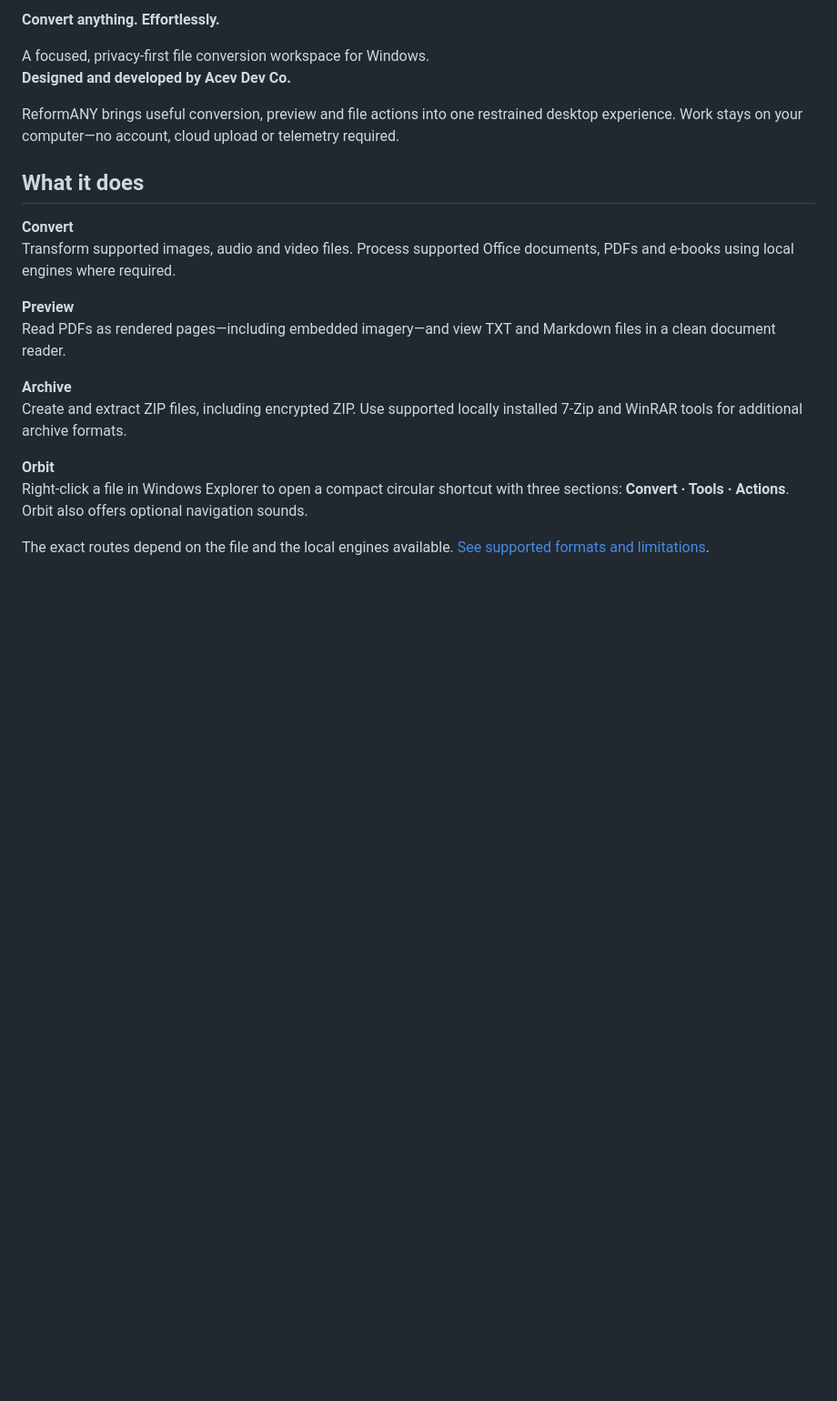
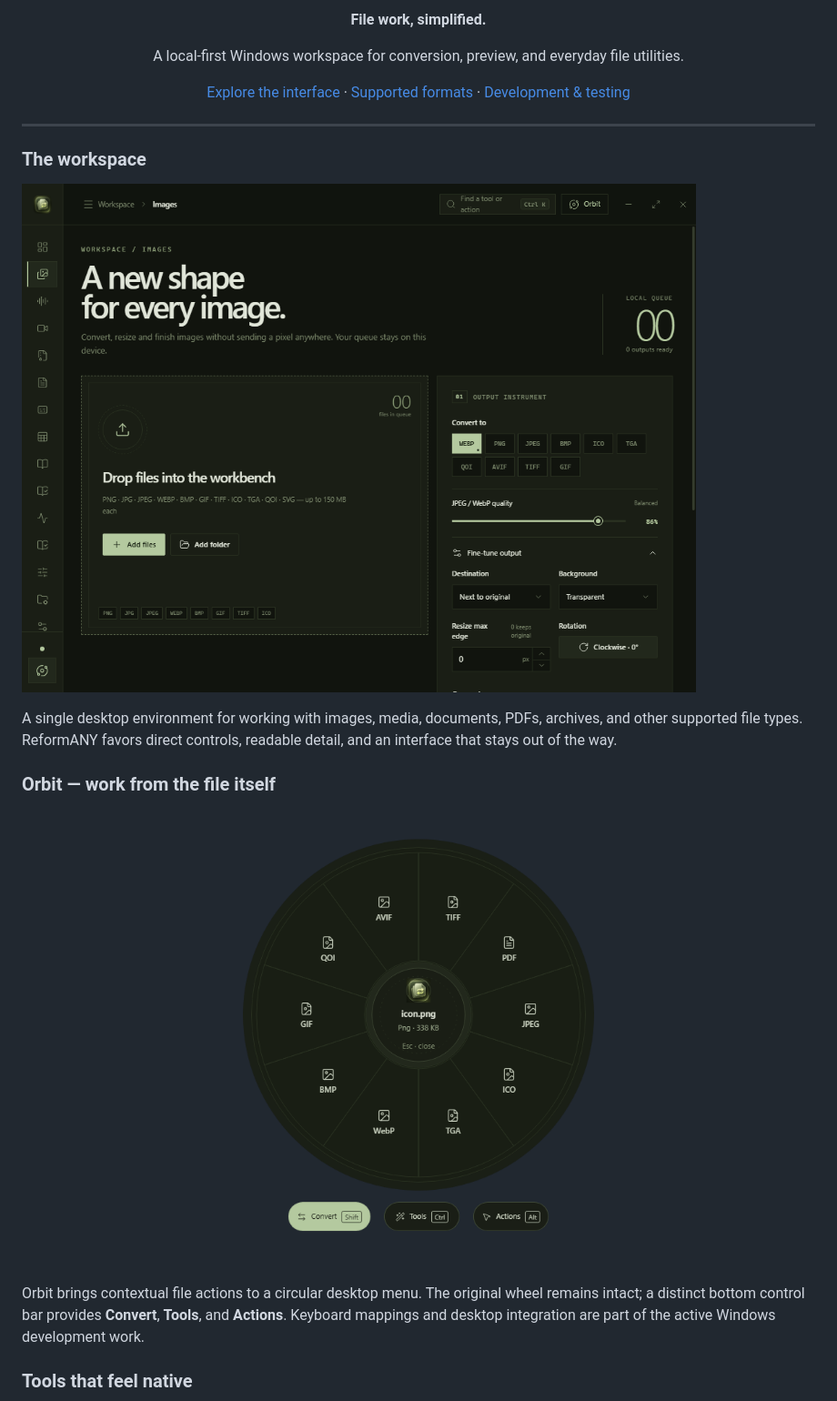
Before and after one commit to p4yy/ReformANY, a Markdown page: README.md, the part around one of its changes. Shown at 91% size. Drawn GitHub-style; pictures changed too: docs/screenshots/reformany-main-workspace.png (added), docs/screenshots/reformany-orbit.png (added); blank space fills up the shorter version.

Commit message:
docs(design): refresh product presentation with real Windows UI and standalone Orbit screenshots

```diff
--- a/README.md
+++ b/README.md
@@ -4,24 +6,29 @@
 
-**Convert anything. Effortlessly.**
+<p align="center"><strong>File work, simplified.</strong></p>
+<p align="center">
+  A local-first Windows workspace for conversion, preview, and everyday file utilities.
+</p>
+<p align="center">
+  <a href="docs/PRODUCT_GALLERY.md">Explore the interface</a> ·
+  <a href="docs/FORMAT_SUPPORT.md">Supported formats</a> ·
+  <a href="docs/DEVELOPMENT.md">Development &amp; testing</a>
+</p>
 
-A focused, privacy-first file conversion workspace for Windows.
-**Designed and developed by Acev Dev Co.**
+---
 
-ReformANY brings useful conversion, preview and file actions into one restrained desktop experience. Work stays on your computer—no account, cloud upload or telemetry required.
+### The workspace
 
-## What it does
+![ReformANY — image conversion workspace](docs/screenshots/reformany-main-workspace.png)
 
-**Convert**
-Transform supported images, audio and video files. Process supported Office documents, PDFs and e-books using local engines where required.
+A single desktop environment for working with images, media, documents, PDFs, archives, and other supported file types. ReformANY favors direct controls, readable detail, and an interface that stays out of the way.
 
-**Preview**
-Read PDFs as rendered pages—including embedded imagery—and view TXT and Markdown files in a clean document reader.
+### Orbit — work from the file itself
 
-**Archive**
-Create and extract ZIP files, including encrypted ZIP. Use supported locally installed 7-Zip and WinRAR tools for additional archive formats.
+<p align="center">
+  <img src="docs/screenshots/reformany-orbit.png" alt="ReformANY Orbit circular file menu with Convert, Tools and Actions controls" width="460">
+</p>
 
-**Orbit**
-Right-click a file in Windows Explorer to open a compact circular shortcut with three sections: **Convert · Tools · Actions**. Orbit also offers optional navigation sounds.
+Orbit brings contextual file actions to a circular desktop menu. The original wheel remains intact; a distinct bottom control bar provides **Convert**, **Tools**, and **Actions**. Keyboard mappings and desktop integration are part of the active Windows development work.
 
-The exact routes depend on the file and the local engines available. [See supported formats and limitations](docs/FORMAT_SUPPORT.md).
+### Tools that feel native
 
```
Also changed, not shown: other parts of README.md (+29 -27 lines), docs/PRODUCT_GALLERY.md (added, +48 -0 lines), docs/screenshots/reformany-media-workspace.png (added), docs/screenshots/reformany-orbit-tool-window.png (added).
